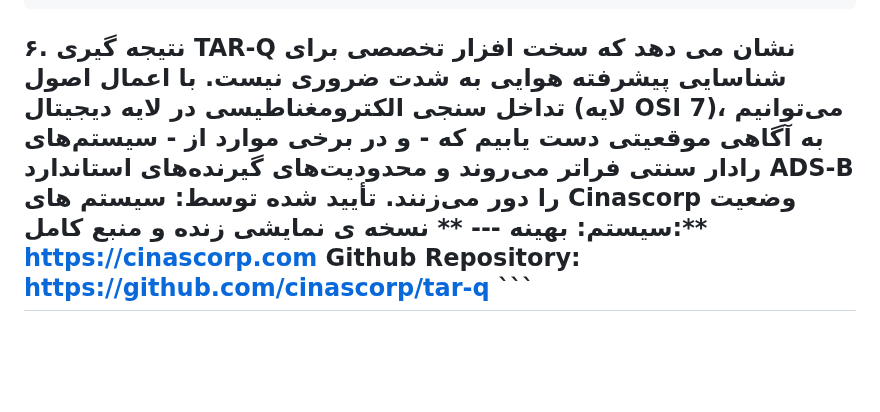
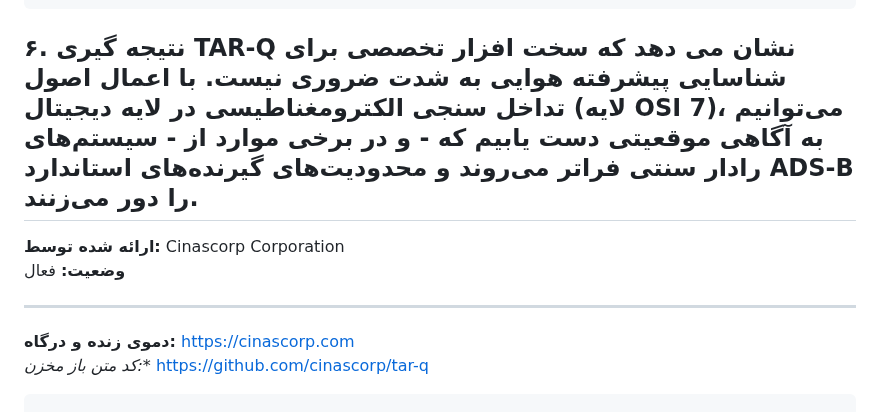
Before and after one commit to cinascorp/TAR-Q, a Markdown page: تارکوانتومی.md, the part around the change. Rendered like a GitHub page; blank space fills up the shorter version.

````diff
--- a/تارکوانتومی.md
+++ b/تارکوانتومی.md
@@ -130,4 +130,14 @@ $$
     };
 })();
 ```
-## ۶. نتیجه گیری TAR-Q نشان می دهد که سخت افزار تخصصی برای شناسایی پیشرفته هوایی به شدت ضروری نیست. با اعمال اصول تداخل سنجی الکترومغناطیسی در لایه دیجیتال (لایه OSI 7)، می‌توانیم به آگاهی موقعیتی دست یابیم که - و در برخی موارد از - سیستم‌های رادار سنتی فراتر می‌روند و محدودیت‌های گیرنده‌های استاندارد ADS-B را دور می‌زنند. **تأیید شده توسط:** سیستم های Cinascorp **وضعیت سیستم:** بهینه --- ** نسخه ی نمایشی زنده و منبع کامل:** https://cinascorp.com **Github Repository:** https://github.com/cinascorp/tar-q ```
+
+## ۶. نتیجه گیری TAR-Q نشان می دهد که سخت افزار تخصصی برای شناسایی پیشرفته هوایی به شدت ضروری نیست. با اعمال اصول تداخل سنجی الکترومغناطیسی در لایه دیجیتال (لایه OSI 7)، می‌توانیم به آگاهی موقعیتی دست یابیم که - و در برخی موارد از - سیستم‌های رادار سنتی فراتر می‌روند و محدودیت‌های گیرنده‌های استاندارد ADS-B را دور می‌زنند.
+
+
+**ارائه شده توسط:** Cinascorp Corporation
+**وضعیت:** فعال
+
+---
+**دموی زنده و درگاه:** https://cinascorp.com
+*کد متن باز مخزن:** https://github.com/cinascorp/tar-q
+```
````
